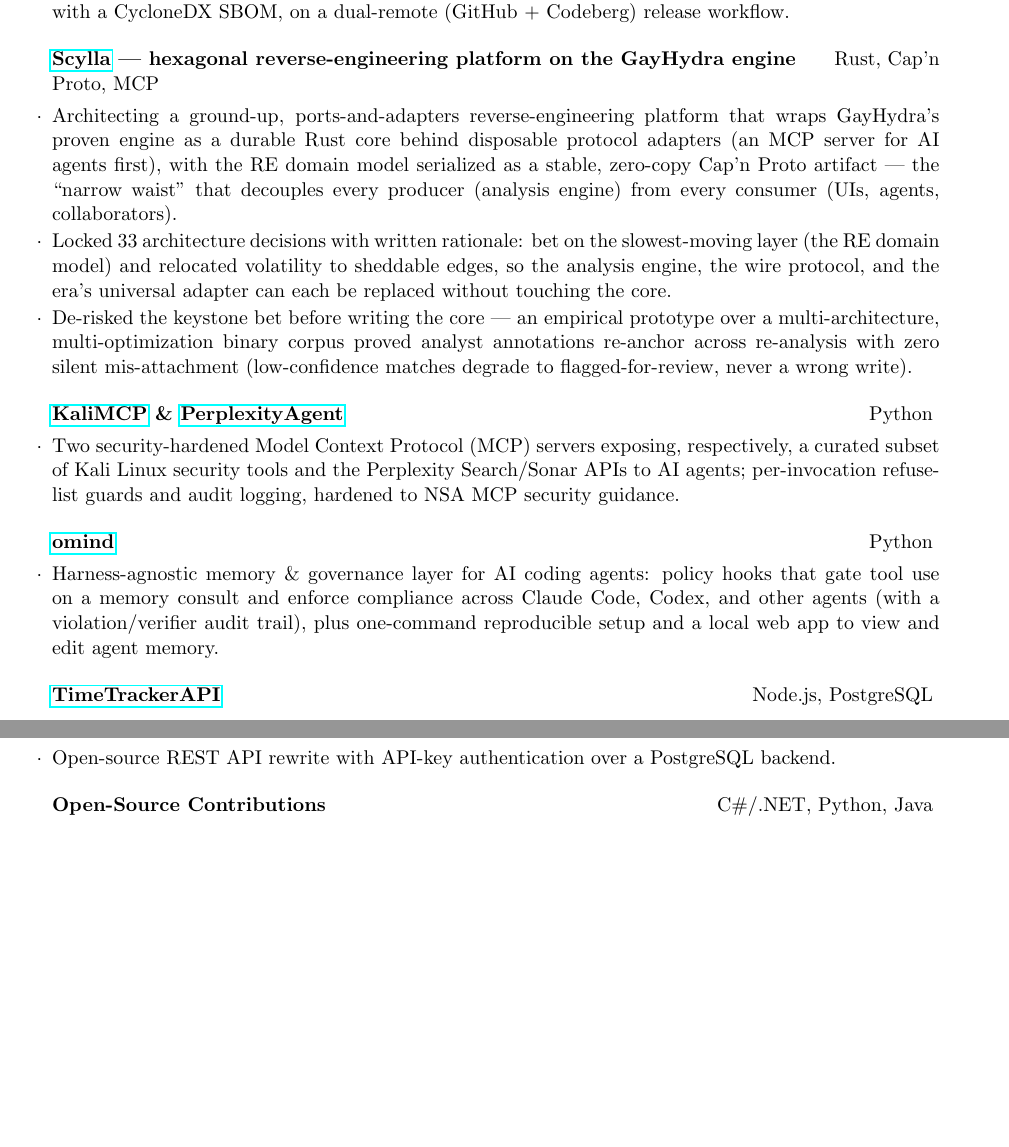
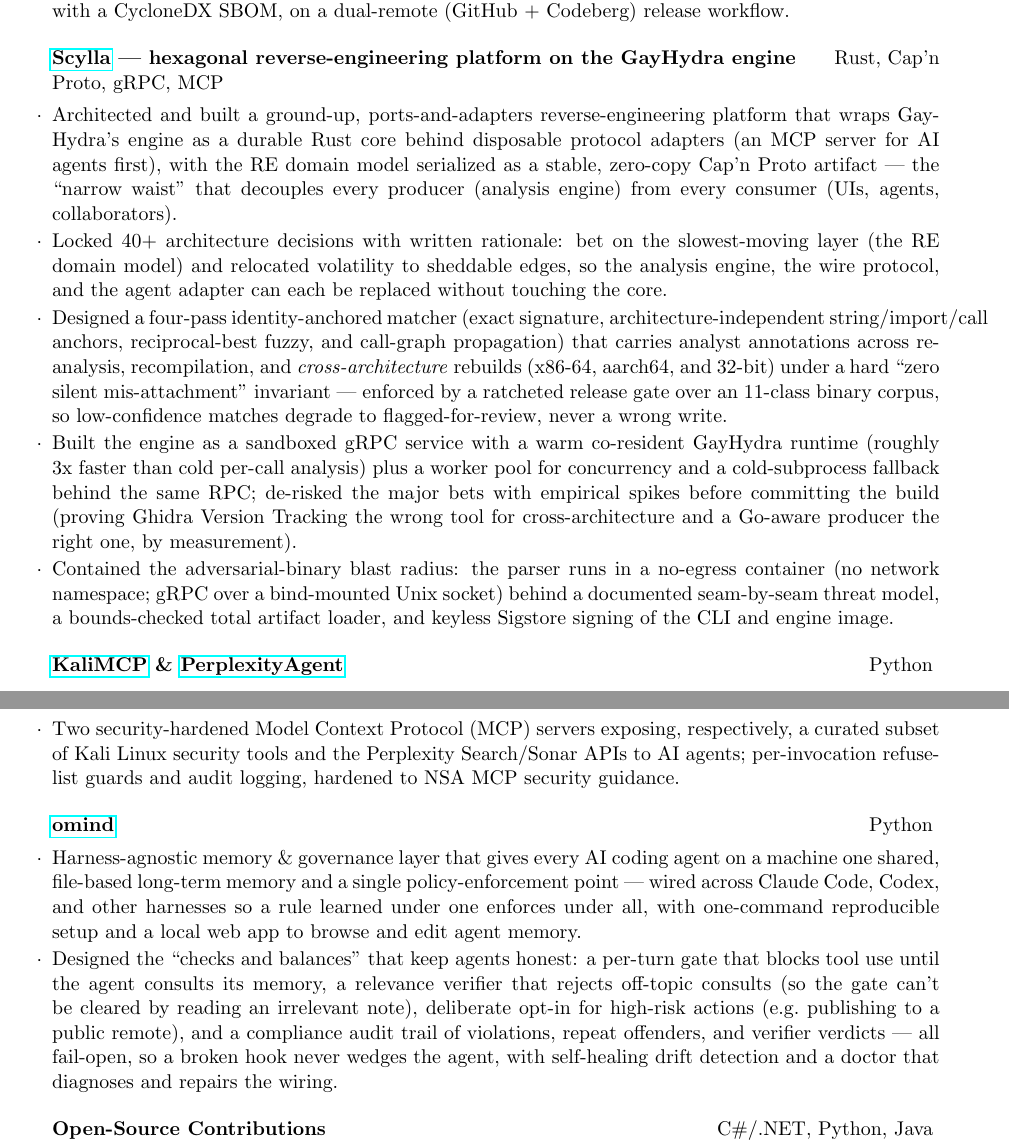
Before and after one commit to CryptoJones/resume, a LaTeX CV (resume.tex): two parts of pages 1 and 2 of 4, joined at a grey line, cut so that both start at the same text, the shorter picture padded with empty space. The pictures show the PDF file resume.pdf that the author committed with the source.

Commit message:
resume: update Scylla to shipped reality + omind checks-and-balances; drop TimeTracker
- Scylla: reframe from "architecting a prototype" to "architected and built" — a four-pass
  cross-architecture re-anchoring matcher under a zero-silent-mis-attachment gate (11-class
  corpus), the engine-as-service (warm co-resident runtime ~3x + worker pool + cold fallback),
  the no-egress sandbox + keyless signing, and de-risk-by-spike judgment; 33 -> 40+ decisions.
- omind: add the checks-and-balances (per-turn memory-consult gate, relevance verifier,
  deliberate opt-in for high-risk actions, compliance audit trail, fail-open + self-healing).
- Drop TimeTrackerAPI for space.

Co-Authored-By: Claude Opus 4.8 <noreply@anthropic.com>
Claude-Session: https://claude.ai/code/session_0118DJr89mcrvrytFqMNdAjw

```diff
--- a/resume.tex
+++ b/resume.tex
@@ -66,7 +66,3 @@
 \item Stood up a multi-OS GitHub Actions pipeline producing Sigstore/cosign keyless-signed release artifacts with a CycloneDX SBOM, on a dual-remote (GitHub + Codeberg) release workflow.
 \end{rSubsection}
 
-\begin{rSubsection}{\href{https://github.com/CryptoJones/Scylla}{Scylla} --- hexagonal reverse-engineering platform on the GayHydra engine}{Rust, Cap'n Proto, MCP}{}{}
-\item Architecting a ground-up, ports-and-adapters reverse-engineering platform that wraps GayHydra's proven engine as a durable Rust core behind disposable protocol adapters (an MCP server for AI agents first), with the RE domain model serialized as a stable, zero-copy Cap'n Proto artifact --- the ``narrow waist'' that decouples every producer (analysis engine) from every consumer (UIs, agents, collaborators).
-\item Locked 33 architecture decisions with written rationale: bet on the slowest-moving layer (the RE domain model) and relocated volatility to sheddable edges, so the analysis engine, the wire protocol, and the era's universal adapter can each be replaced without touching the core.
-\item De-risked the keystone bet before writing the core --- an empirical prototype over a multi-architecture, multi-optimization binary corpus proved analyst annotations re-anchor across re-analysis with zero silent mis-attachment (low-confidence matches degrade to flagged-for-review, never a wrong write).
@@ -73,3 +73,5 @@
+\item Built the engine as a sandboxed gRPC service with a warm co-resident GayHydra runtime (roughly 3x faster than cold per-call analysis) plus a worker pool for concurrency and a cold-subprocess fallback behind the same RPC; de-risked the major bets with empirical spikes before committing the build (proving Ghidra Version Tracking the wrong tool for cross-architecture and a Go-aware producer the right one, by measurement).
+\item Contained the adversarial-binary blast radius: the parser runs in a no-egress container (no network namespace; gRPC over a bind-mounted Unix socket) behind a documented seam-by-seam threat model, a bounds-checked total artifact loader, and keyless Sigstore signing of the CLI and engine image.
 \end{rSubsection}
 
 \begin{rSubsection}{\href{https://github.com/CryptoJones/KaliMCP}{KaliMCP} \& \href{https://github.com/CryptoJones/PerplexityAgent}{PerplexityAgent}}{Python}{}{}
@@ -77,11 +79,8 @@
 \end{rSubsection}
 
 \begin{rSubsection}{\href{https://github.com/CryptoJones/omind}{omind}}{Python}{}{}
-\item Harness-agnostic memory \& governance layer for AI coding agents: policy hooks that gate tool use on a memory consult and enforce compliance across Claude Code, Codex, and other agents (with a violation/verifier audit trail), plus one-command reproducible setup and a local web app to view and edit agent memory.
-\end{rSubsection}
-
-\begin{rSubsection}{\href{https://github.com/CryptoJones/TimeTrackerAPI}{TimeTrackerAPI}}{Node.js, PostgreSQL}{}{}
-\item Open-source REST API rewrite with API-key authentication over a PostgreSQL backend.
+\item Harness-agnostic memory \& governance layer that gives every AI coding agent on a machine one shared, file-based long-term memory and a single policy-enforcement point --- wired across Claude Code, Codex, and other harnesses so a rule learned under one enforces under all, with one-command reproducible setup and a local web app to browse and edit agent memory.
+\item Designed the ``checks and balances'' that keep agents honest: a per-turn gate that blocks tool use until the agent consults its memory, a relevance verifier that rejects off-topic consults (so the gate can't be cleared by reading an irrelevant note), deliberate opt-in for high-risk actions (e.g.\ publishing to a public remote), and a compliance audit trail of violations, repeat offenders, and verifier verdicts --- all fail-open, so a broken hook never wedges the agent, with self-healing drift detection and a doctor that diagnoses and repairs the wiring.
 \end{rSubsection}
 
 \begin{rSubsection}{Open-Source Contributions}{C\#/.NET, Python, Java}{}{}
```
Also changed, not shown: resume.pdf, resume.tex (4 more changed lines).
